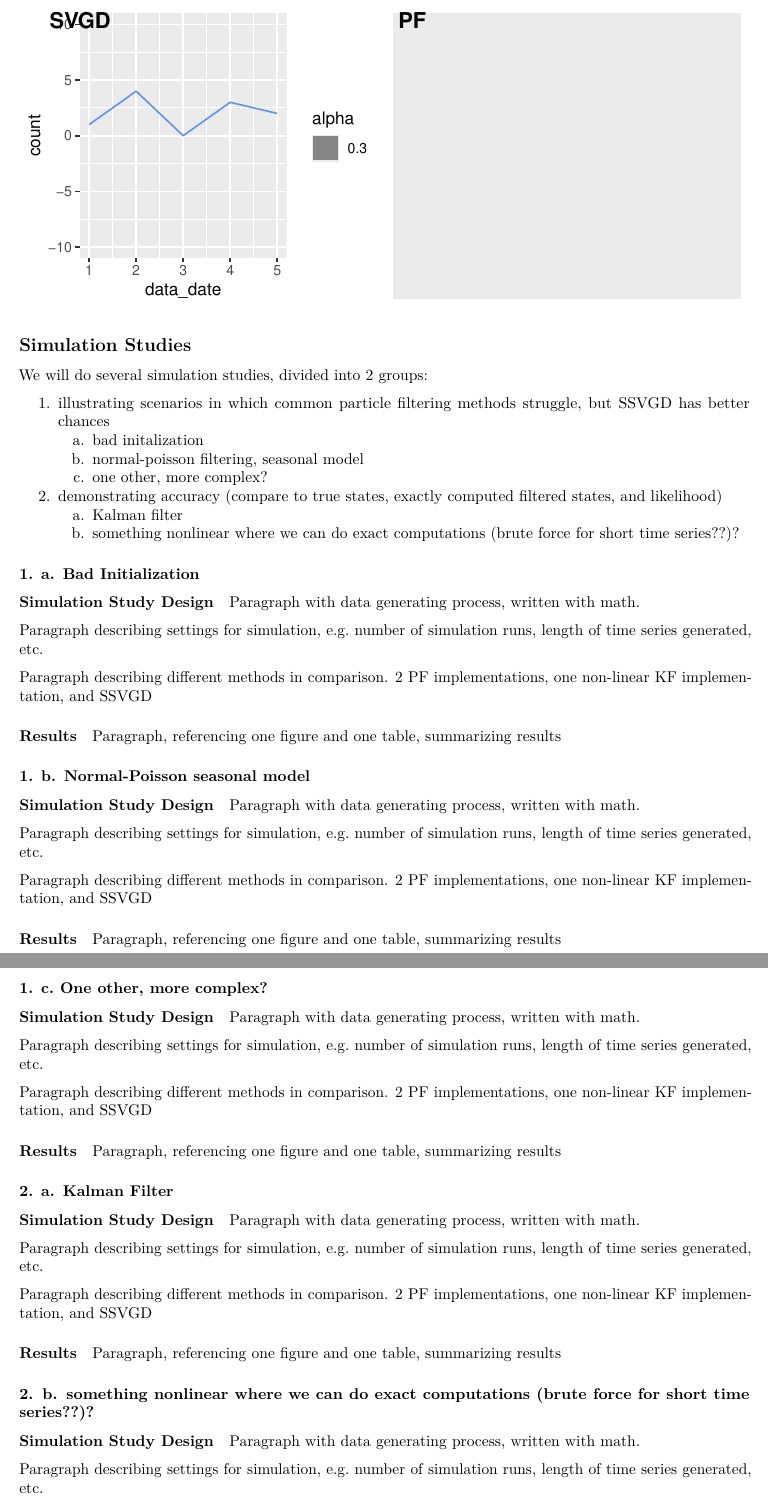
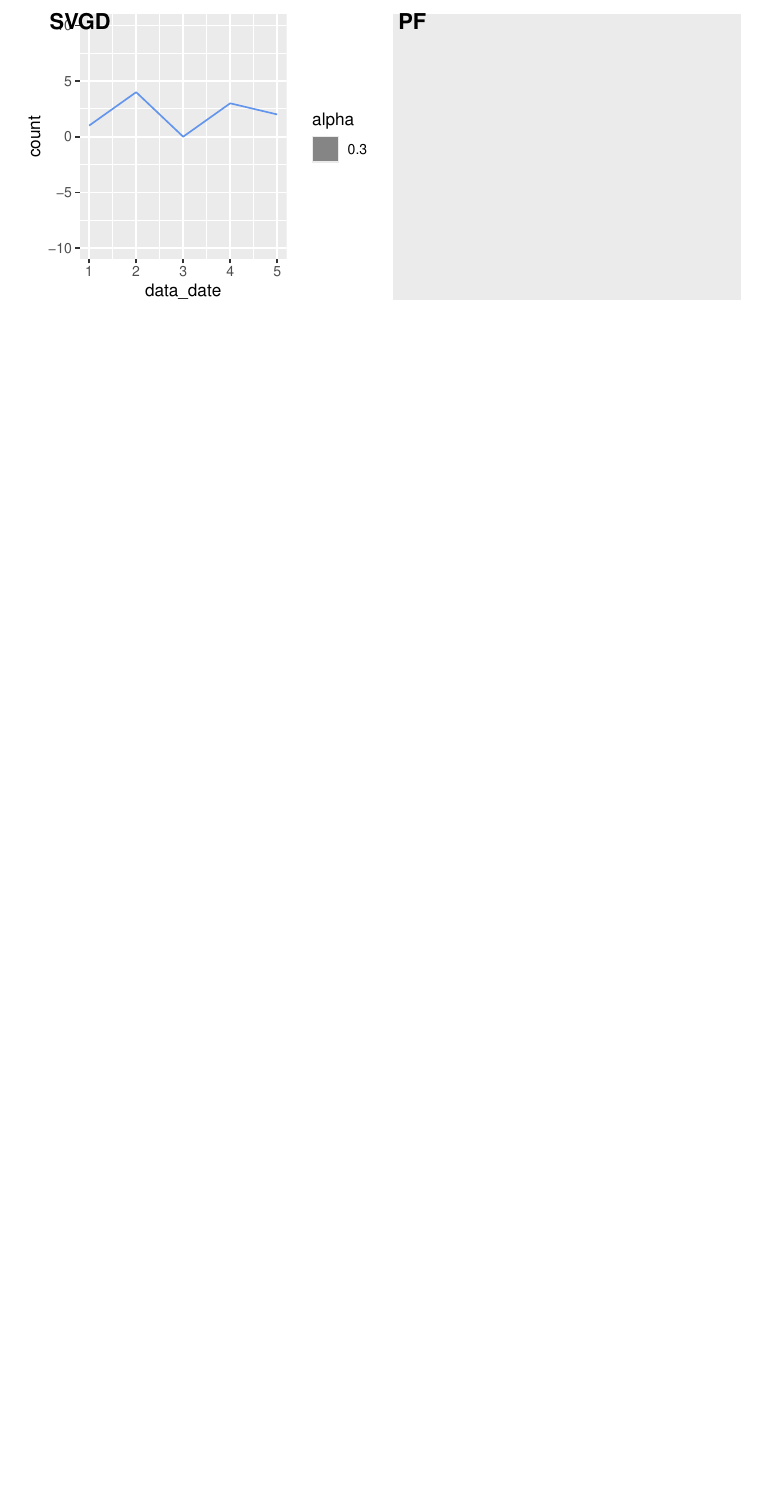
Before and after one commit to gcgibson/ssvgd, an R Markdown document (manuscript/ssvgd.Rmd): two parts of pages 13 and 14 of 14 before the commit and part of page 9 of 9 after it, the two joined at a grey line, cut so that both start at the same text, the shorter picture padded with empty space. Rendered offline with R 4.5, knitr and Pandoc, then LaTeX, with nearby package versions; code that draws random numbers runs with fixed seeds of ours; some code elsewhere in the file could not run offline.

Commit message:
manuscript updates

````diff
--- a/manuscript/ssvgd.Rmd
+++ b/manuscript/ssvgd.Rmd
@@ -382,78 +386,3 @@
 
 ```
 
-## Simulation Studies
-
-We will do several simulation studies, divided into 2 groups:
-
-1. illustrating scenarios in which common particle filtering methods struggle, but SSVGD has better chances
-    a. bad initalization
-    a. normal-poisson filtering, seasonal model
-    a. one other, more complex?
-1. demonstrating accuracy (compare to true states, exactly computed filtered states, and likelihood)
-    a. Kalman filter
-    a. something nonlinear where we can do exact computations (brute force for short time series??)?
-
-### 1. a. Bad Initialization
-
-#### Simulation Study Design
-
-Paragraph with data generating process, written with math.
-
-Paragraph describing settings for simulation, e.g. number of simulation runs, length of time series generated, etc.
-
-Paragraph describing different methods in comparison.  2 PF implementations, one non-linear KF implementation, and SSVGD
-
-#### Results
-
-Paragraph, referencing one figure and one table, summarizing results
-
-### 1. b. Normal-Poisson seasonal model
-
-#### Simulation Study Design
-
-Paragraph with data generating process, written with math.
-
-Paragraph describing settings for simulation, e.g. number of simulation runs, length of time series generated, etc.
-
-Paragraph describing different methods in comparison.  2 PF implementations, one non-linear KF implementation, and SSVGD
-
-#### Results
-
-Paragraph, referencing one figure and one table, summarizing results
-
-### 1. c. One other, more complex?
-
-#### Simulation Study Design
-
-Paragraph with data generating process, written with math.
-
-Paragraph describing settings for simulation, e.g. number of simulation runs, length of time series generated, etc.
-
-Paragraph describing different methods in comparison.  2 PF implementations, one non-linear KF implementation, and SSVGD
-
-#### Results
-
-Paragraph, referencing one figure and one table, summarizing results
-
-### 2. a. Kalman Filter
-
-#### Simulation Study Design
-
-Paragraph with data generating process, written with math.
-
-Paragraph describing settings for simulation, e.g. number of simulation runs, length of time series generated, etc.
-
-Paragraph describing different methods in comparison.  2 PF implementations, one non-linear KF implementation, and SSVGD
-
-#### Results
-
-Paragraph, referencing one figure and one table, summarizing results
-
-### 2. b. something nonlinear where we can do exact computations (brute force for short time series??)?
-
-#### Simulation Study Design
-
-Paragraph with data generating process, written with math.
-
-Paragraph describing settings for simulation, e.g. number of simulation runs, length of time series generated, etc.
````
Also changed, not shown: python/seasonal.py (+2 -3 lines), manuscript/ssvgd.pdf, manuscript/ssvgd.tex, manuscript/ssvgd_files/figure-latex/unnamed-chunk-2-1.pdf (added), manuscript/ssvgd_files/figure-latex/unnamed-chunk-2-2.pdf (added), manuscript/ssvgd_files/figure-latex/unnamed-chunk-2-3.pdf (added), manuscript/ssvgd_files/figure-latex/unnamed-chunk-3-1.pdf (added), manuscript/ssvgd_files/figure-latex/unnamed-chunk-3-2.pdf (added), manuscript/ssvgd_files/figure-latex/unnamed-chunk-3-3.pdf (added), manuscript/ssvgd_files/figure-latex/unnamed-chunk-4-1.pdf (added), manuscript/ssvgd_files/figure-latex/unnamed-chunk-4-2.pdf (added), manuscript/ssvgd_files/figure-latex/unnamed-chunk-4-3.pdf (added), manuscript/ssvgd.Rmd (18 more changed lines), 18 other files.
